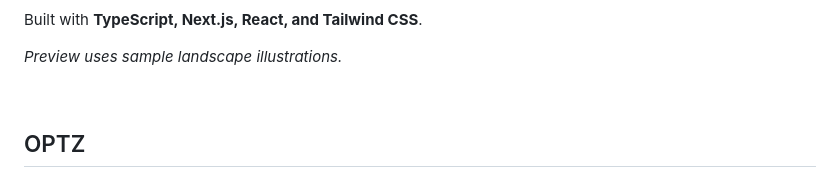
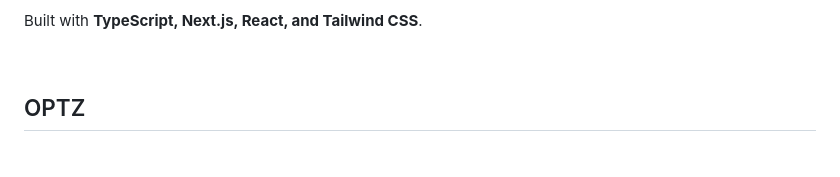
Before and after one commit to sxnistxr/sxnistxr, a Markdown page: README.md, the part around one of its changes. Drawn GitHub-style; folded sections open; blank space fills up the shorter version.

```diff
--- a/README.md
+++ b/README.md
@@ -32,8 +32,6 @@ a comparison sheet. Made for the details you miss switching between tabs.
 
 Built with **TypeScript, Next.js, React, and Tailwind CSS**.
 
-*Preview uses sample landscape illustrations.*
-
 </details>
 
 <br>
```
Also changed, not shown: other parts of README.md (+10 -6 lines), DESIGN.md (+6 -14 lines), assets/compare-preview.png (deleted), assets/compare-tool.png (deleted), assets/header.png, assets/optz-preview.png (deleted), assets/optz.png (deleted), 1 other file.
